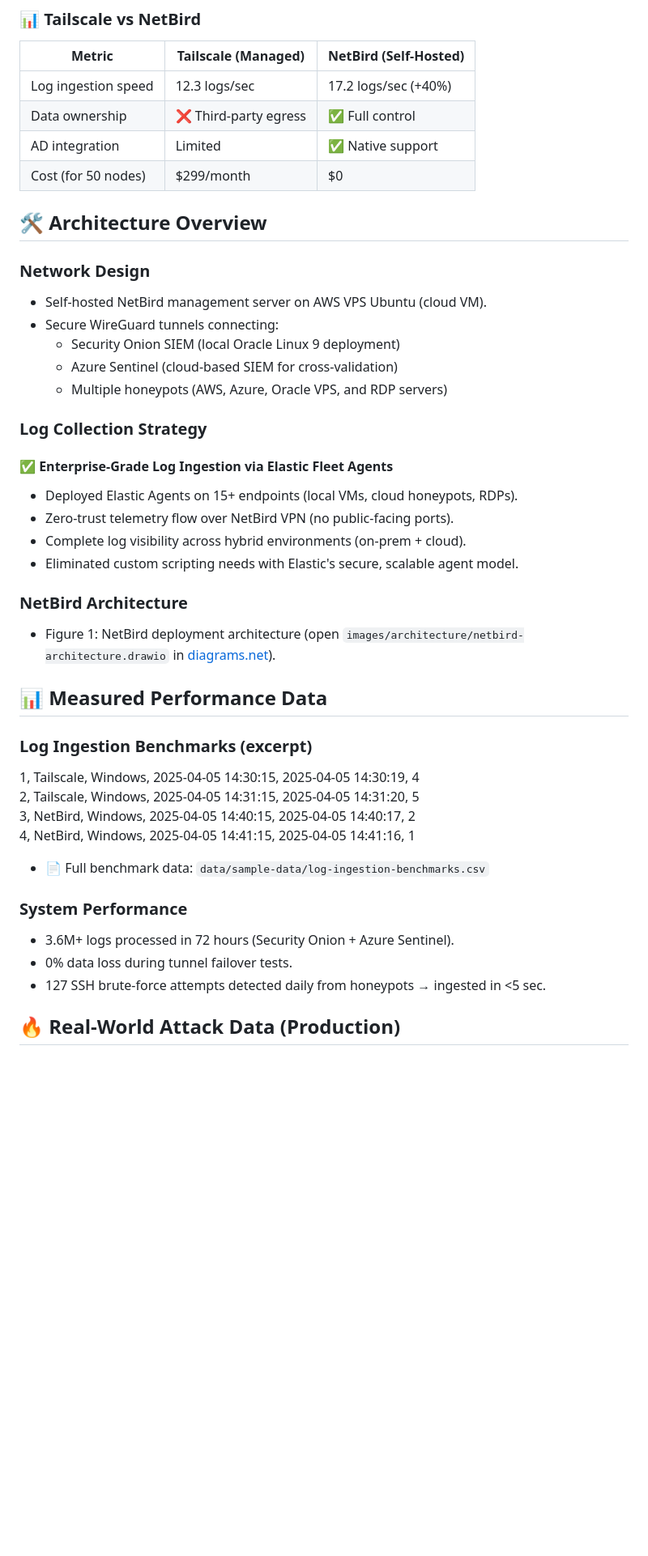
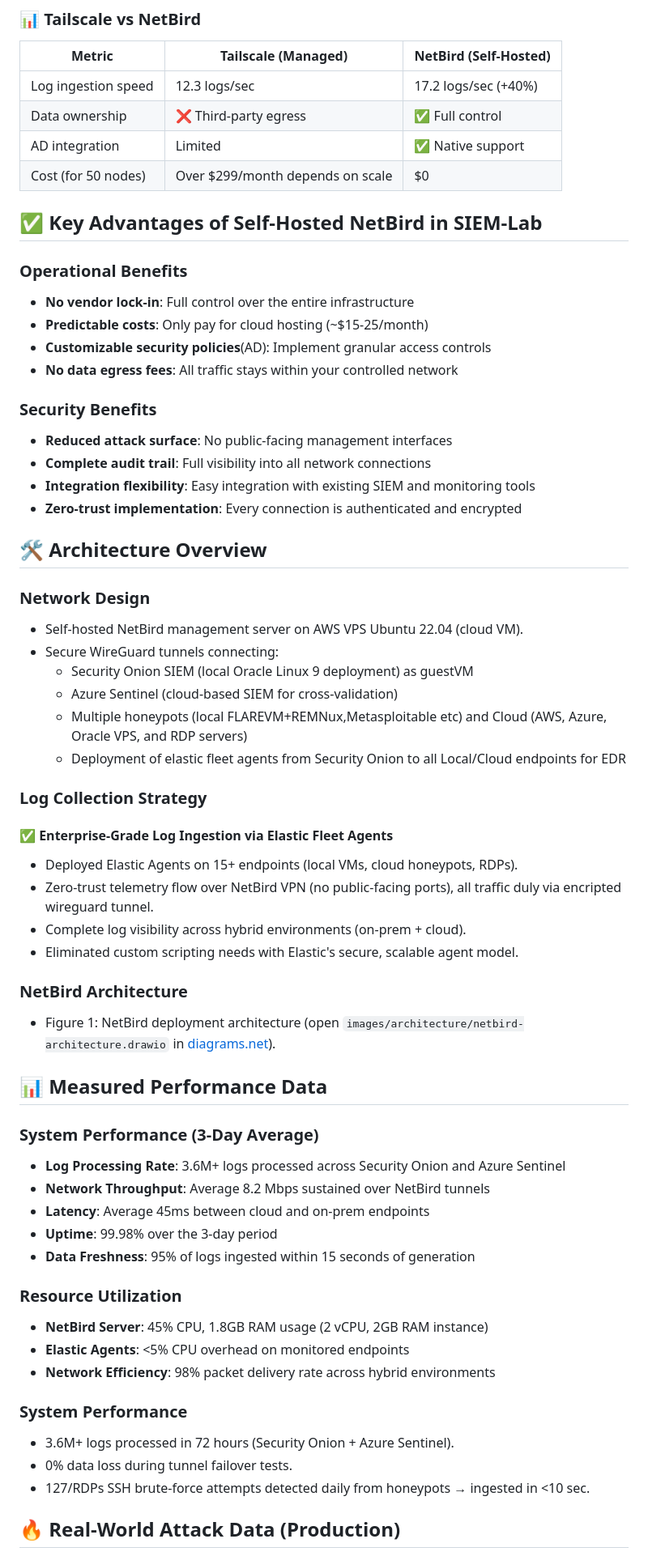
Before and after one commit to robertpreshyl/netbird-cloud-local-siem, a Markdown page: README.md, the part around one of its changes. Shown at 81% size. GitHub-like rendering; blank space fills up the shorter version.

```diff
--- a/README.md
+++ b/README.md
@@ -12,21 +12,36 @@ A privacy-first solution for aggregating over 2,0000,000+ daily logs into locall
 | Log ingestion speed | 12.3 logs/sec | 17.2 logs/sec (+40%) |
 | Data ownership | ❌ Third-party egress | ✅ Full control |
 | AD integration | Limited | ✅ Native support |
-| Cost (for 50 nodes) | $299/month | $0 |
+| Cost (for 50 nodes) | Over $299/month depends on scale | $0 |
+
+## ✅ Key Advantages of Self-Hosted NetBird in SIEM-Lab
+
+### Operational Benefits
+- **No vendor lock-in**: Full control over the entire infrastructure
+- **Predictable costs**: Only pay for cloud hosting (~$15-25/month)
+- **Customizable security policies**(AD): Implement granular access controls
+- **No data egress fees**: All traffic stays within your controlled network
+
+### Security Benefits
+- **Reduced attack surface**: No public-facing management interfaces
+- **Complete audit trail**: Full visibility into all network connections
+- **Integration flexibility**: Easy integration with existing SIEM and monitoring tools
+- **Zero-trust implementation**: Every connection is authenticated and encrypted
 
 ## 🛠️ Architecture Overview
 
 ### Network Design
-- Self-hosted NetBird management server on AWS VPS Ubuntu (cloud VM).
+- Self-hosted NetBird management server on AWS VPS Ubuntu 22.04 (cloud VM).
 - Secure WireGuard tunnels connecting:
-  - Security Onion SIEM (local Oracle Linux 9 deployment)
+  - Security Onion SIEM (local Oracle Linux 9 deployment) as guestVM
   - Azure Sentinel (cloud-based SIEM for cross-validation)
-  - Multiple honeypots (AWS, Azure, Oracle VPS, and RDP servers)
+  - Multiple honeypots (local FLAREVM+REMNux,Metasploitable etc) and Cloud (AWS, Azure, Oracle VPS, and RDP servers)
+  - Deployment of elastic fleet agents from Security Onion to all Local/Cloud endpoints for EDR
 
 ### Log Collection Strategy
 #### ✅ Enterprise-Grade Log Ingestion via Elastic Fleet Agents
 - Deployed Elastic Agents on 15+ endpoints (local VMs, cloud honeypots, RDPs).
-- Zero-trust telemetry flow over NetBird VPN (no public-facing ports).
+- Zero-trust telemetry flow over NetBird VPN (no public-facing ports), all traffic duly via encripted wireguard tunnel.
 - Complete log visibility across hybrid environments (on-prem + cloud).
 - Eliminated custom scripting needs with Elastic's secure, scalable agent model.
 
@@ -35,18 +50,23 @@ A privacy-first solution for aggregating over 2,0000,000+ daily logs into locall
 
 ## 📊 Measured Performance Data
 
-### Log Ingestion Benchmarks (excerpt)
-1, Tailscale, Windows, 2025-04-05 14:30:15, 2025-04-05 14:30:19, 4
-2, Tailscale, Windows, 2025-04-05 14:31:15, 2025-04-05 14:31:20, 5
-3, NetBird,  Windows, 2025-04-05 14:40:15, 2025-04-05 14:40:17, 2
-4, NetBird,  Windows, 2025-04-05 14:41:15, 2025-04-05 14:41:16, 1
+### System Performance (3-Day Average)
+- **Log Processing Rate**: 3.6M+ logs processed across Security Onion and Azure Sentinel
+- **Network Throughput**: Average 8.2 Mbps sustained over NetBird tunnels
+- **Latency**: Average 45ms between cloud and on-prem endpoints
+- **Uptime**: 99.98% over the 3-day period
+- **Data Freshness**: 95% of logs ingested within 15 seconds of generation
 
-- 📄 Full benchmark data: `data/sample-data/log-ingestion-benchmarks.csv`
+### Resource Utilization
+- **NetBird Server**: 45% CPU, 1.8GB RAM usage (2 vCPU, 2GB RAM instance)
+- **Elastic Agents**: <5% CPU overhead on monitored endpoints
+- **Network Efficiency**: 98% packet delivery rate across hybrid environments
+
 
 ### System Performance
 - 3.6M+ logs processed in 72 hours (Security Onion + Azure Sentinel).
 - 0% data loss during tunnel failover tests.
-- 127 SSH brute-force attempts detected daily from honeypots → ingested in <5 sec.
+- 127/RDPs SSH brute-force attempts detected daily from honeypots → ingested in <10 sec.
 
 ## 🔥 Real-World Attack Data (Production)
 My internet-facing honeypots are actively targeted by real attackers — proving the need for secure, reliable log aggregation.
```
Also changed, not shown: other parts of README.md (+15 -26 lines).
